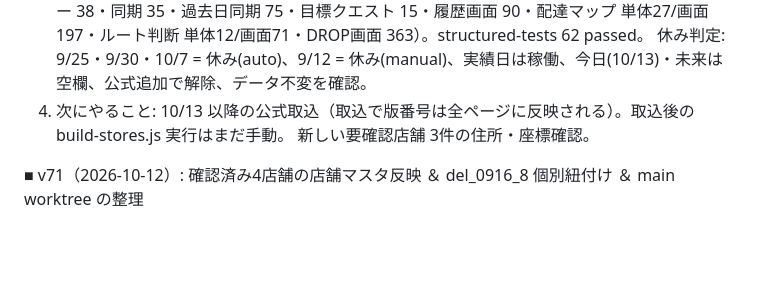
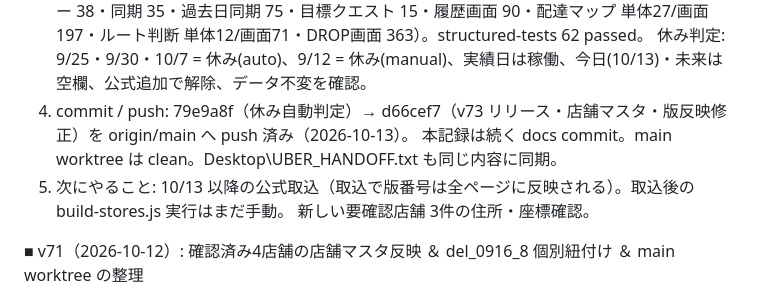
Before and after one commit to okachan1973-navi/uber-log, a Markdown page: HANDOFF.md, the part around the change. Drawn GitHub-style; blank space fills up the shorter version.

Commit message:
docs(handoff): v73 の commit・push 結果を記録

```diff
--- a/HANDOFF.md
+++ b/HANDOFF.md
@@ -77,7 +77,9 @@ UBER_LOG 正本開発引継ぎドキュメント（MASTER HANDOFF）
   3. テスト: run-all 15 passed / 2 known（Excel 原本欠落）/ 0 failed
      （公式取込 306・取込サーバー 38・同期 35・過去日同期 75・目標クエスト 15・履歴画面 90・配達マップ 単体27/画面197・ルート判断 単体12/画面71・DROP画面 363）。structured-tests 62 passed。
      休み判定: 9/25・9/30・10/7 = 休み(auto)、9/12 = 休み(manual)、実績日は稼働、今日(10/13)・未来は空欄、公式追加で解除、データ不変を確認。
-  4. 次にやること: 10/13 以降の公式取込（取込で版番号は全ページに反映される）。取込後の build-stores.js 実行はまだ手動。
+  4. commit / push: 79e9a8f（休み自動判定）→ d66cef7（v73 リリース・店舗マスタ・版反映修正）を origin/main へ push 済み（2026-10-13）。
+     本記録は続く docs commit。main worktree は clean。Desktop\UBER_HANDOFF.txt も同じ内容に同期。
+  5. 次にやること: 10/13 以降の公式取込（取込で版番号は全ページに反映される）。取込後の build-stores.js 実行はまだ手動。
      新しい要確認店舗 3件の住所・座標確認。
 
 ■ v71（2026-10-12）: 確認済み4店舗の店舗マスタ反映 ＆ del_0916_8 個別紐付け ＆ main worktree の整理
```
